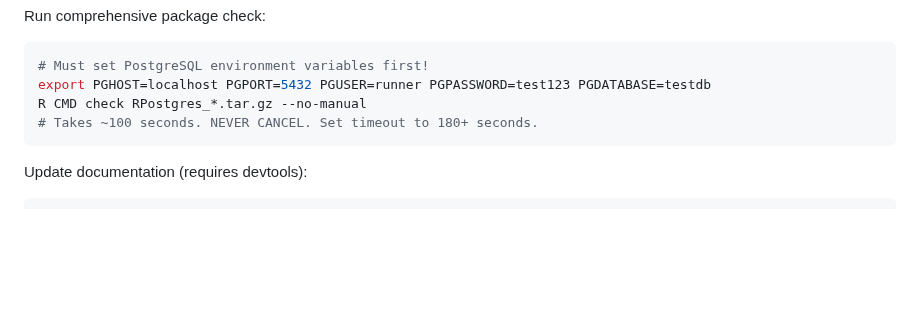
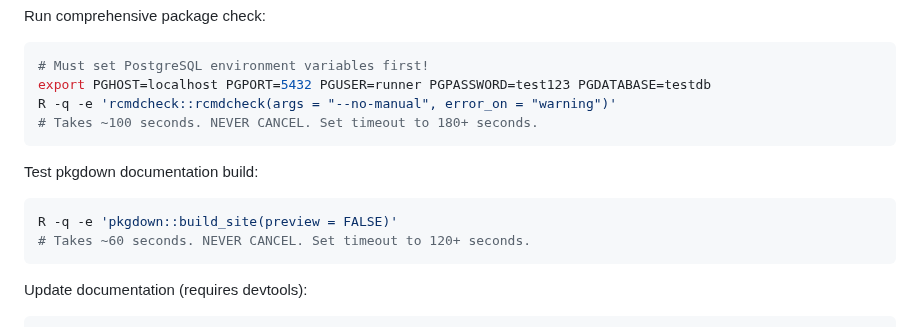
Before and after one commit to r-dbi/RPostgres, a Markdown page: .github/copilot-instructions.md, the part around one of its changes. Rendered like a GitHub page; blank space fills up the shorter version.

````diff
--- a/.github/copilot-instructions.md
+++ b/.github/copilot-instructions.md
@@ -91,8 +93,15 @@ Run comprehensive package check:
 ```bash
 # Must set PostgreSQL environment variables first!
 export PGHOST=localhost PGPORT=5432 PGUSER=runner PGPASSWORD=test123 PGDATABASE=testdb
-R CMD check RPostgres_*.tar.gz --no-manual
+R -q -e 'rcmdcheck::rcmdcheck(args = "--no-manual", error_on = "warning")'
 # Takes ~100 seconds. NEVER CANCEL. Set timeout to 180+ seconds.
+```
+
+Test pkgdown documentation build:
+
+```bash
+R -q -e 'pkgdown::build_site(preview = FALSE)'
+# Takes ~60 seconds. NEVER CANCEL. Set timeout to 120+ seconds.
 ```
 
 Update documentation (requires devtools):
````
Also changed, not shown: other parts of .github/copilot-instructions.md (+17 -13 lines).
